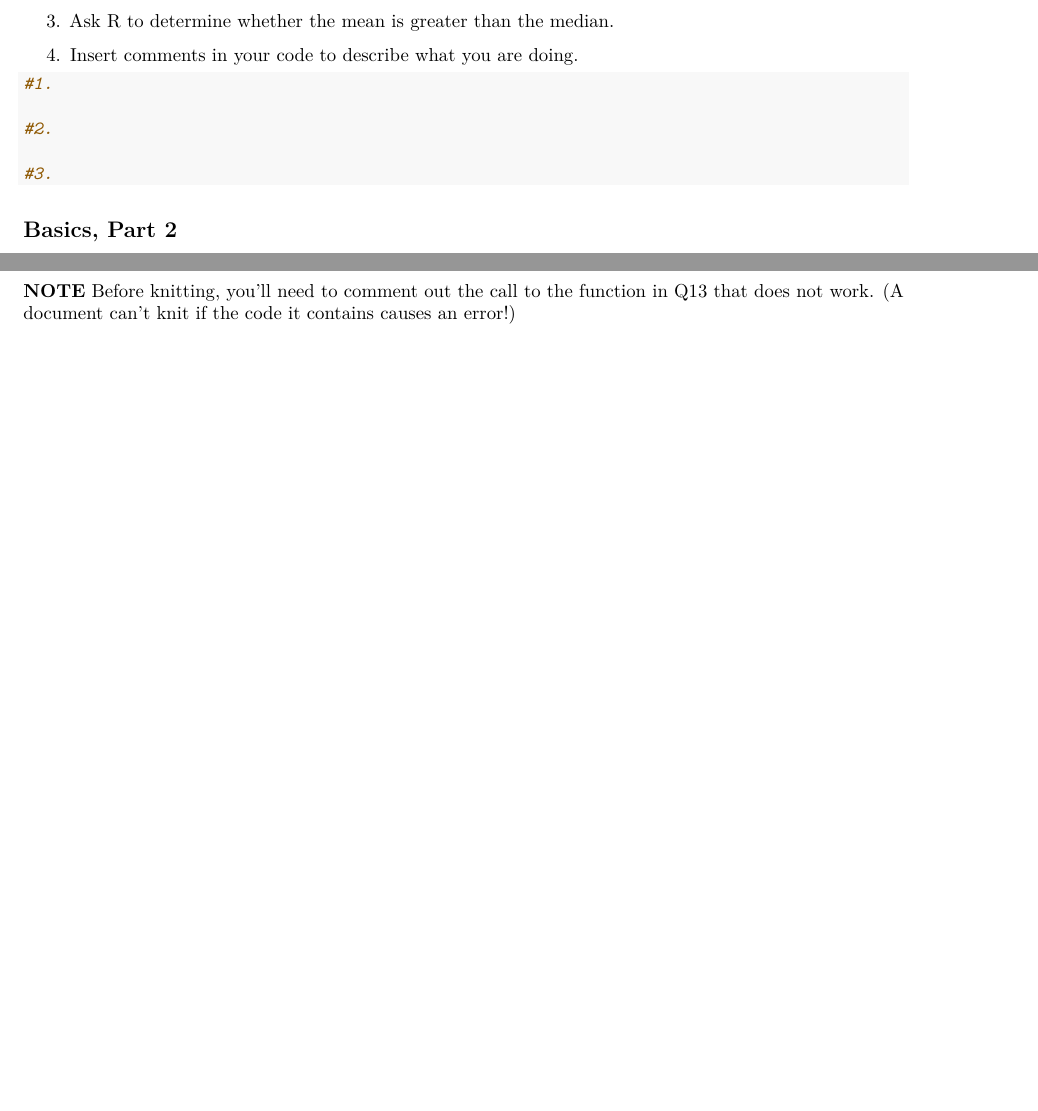
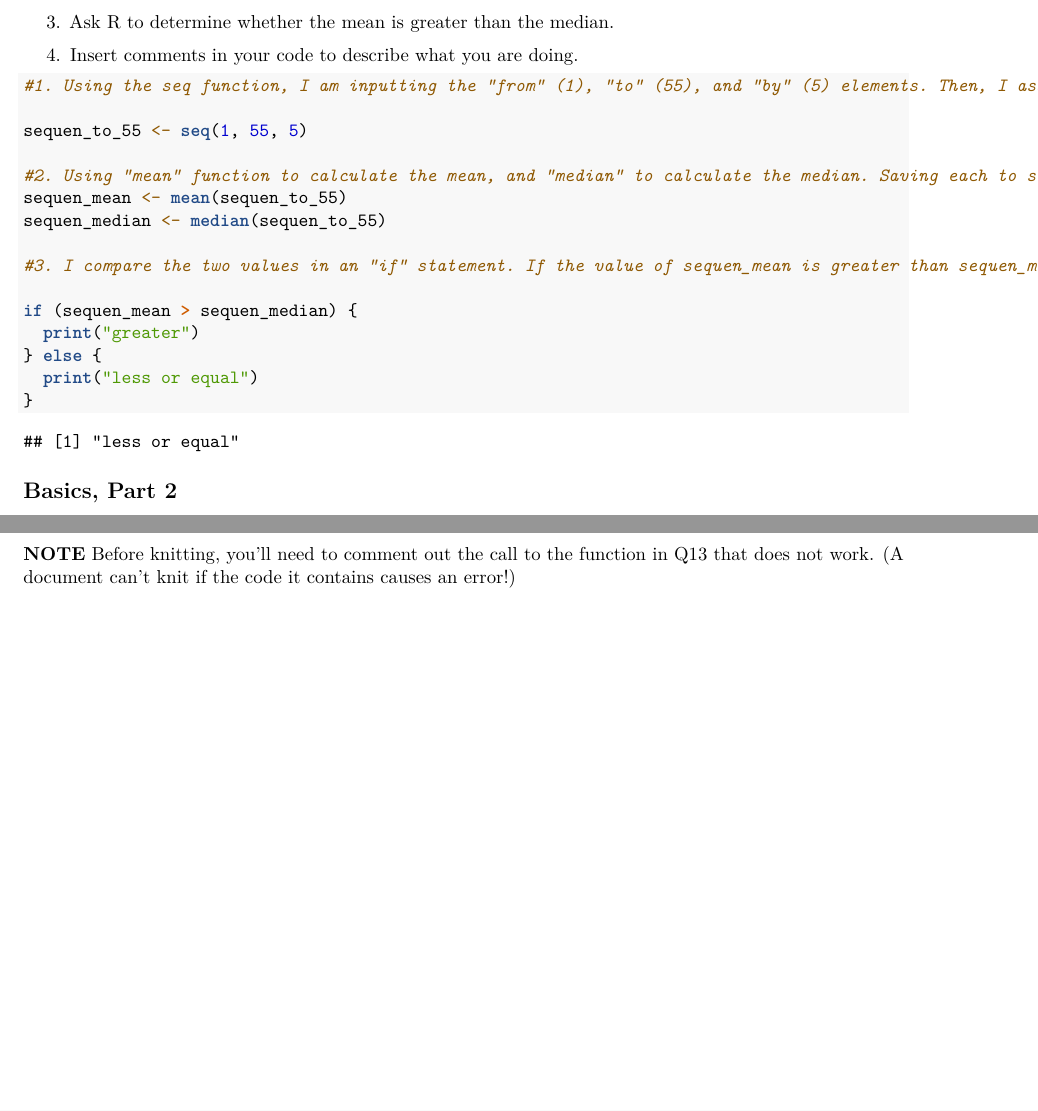
Before and after one commit to victoriathomp/EDE_Fall2024, an R Markdown document (Assignments/VictoriaThompson_A02_CodingBasics.Rmd): two parts of pages 1 and 2 of 2, joined at a grey line, cut so that both start at the same text. Rendered offline with R 4.5, knitr and Pandoc, then LaTeX, with nearby package versions.

Commit message:
End of part 1

````diff
--- a/Assignments/VictoriaThompson_A02_CodingBasics.Rmd
+++ b/Assignments/VictoriaThompson_A02_CodingBasics.Rmd
@@ -31,11 +31,21 @@ This exercise accompanies the lessons/labs in Environmental Data Analytics on co
 4.  Insert comments in your code to describe what you are doing.
 
 ```{r basics 1}
-#1.
+#1. Using the seq function, I am inputting the "from" (1), "to" (55), and "by" (5) elements. Then, I assign those values to a variable ("sequen_to_55") using "<-".
 
-#2.
+sequen_to_55 <- seq(1, 55, 5)
 
-#3.
+#2. Using "mean" function to calculate the mean, and "median" to calculate the median. Saving each to sequen_mean and sequen_median, respectively.
+sequen_mean <- mean(sequen_to_55)
+sequen_median <- median(sequen_to_55)
+
+#3. I compare the two values in an "if" statement. If the value of sequen_mean is greater than sequen_median, then the function will print the word "greater" in the console. Using "else", is this is not true (i.e. if it is equal to or less than sequen_median), then "less or equal" will be printed in the console.
+
+if (sequen_mean > sequen_median) {
+  print("greater")
+} else {
+  print("less or equal")
+}
 
 ```
 
````
